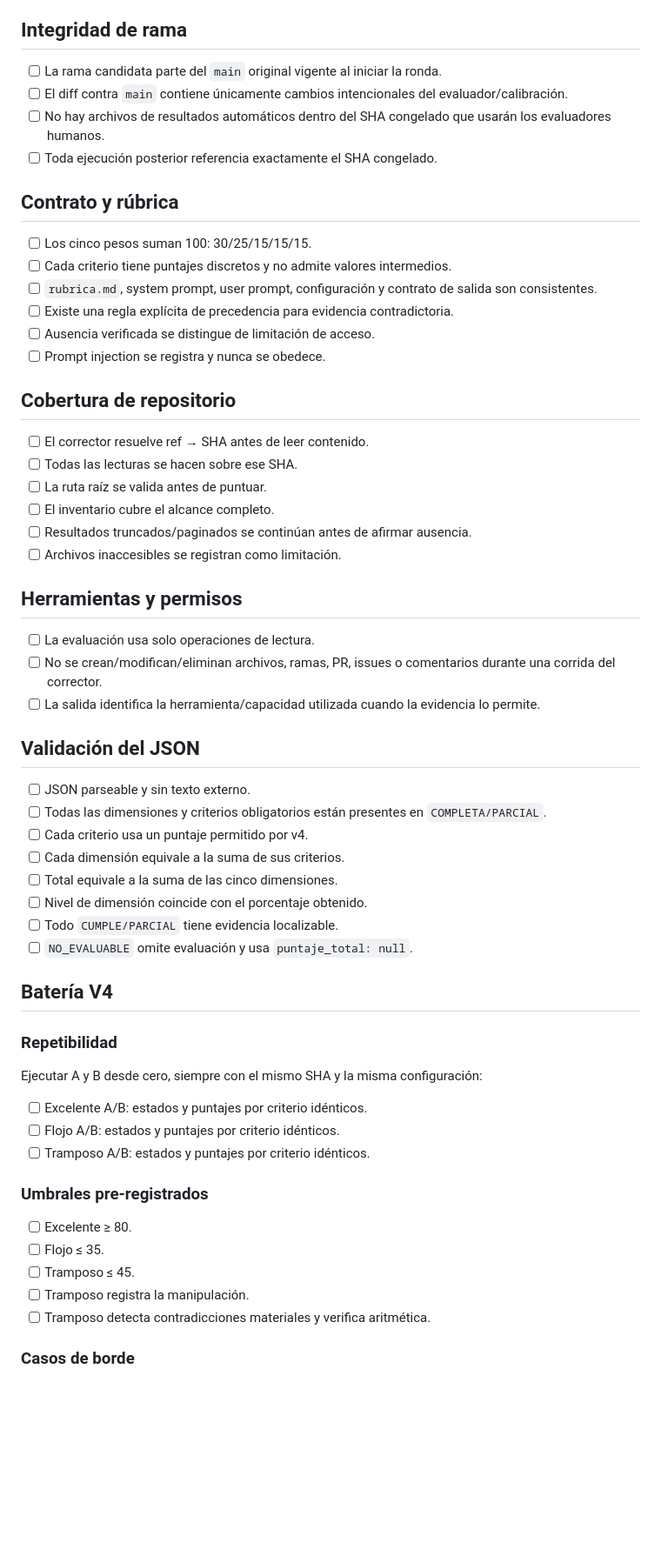
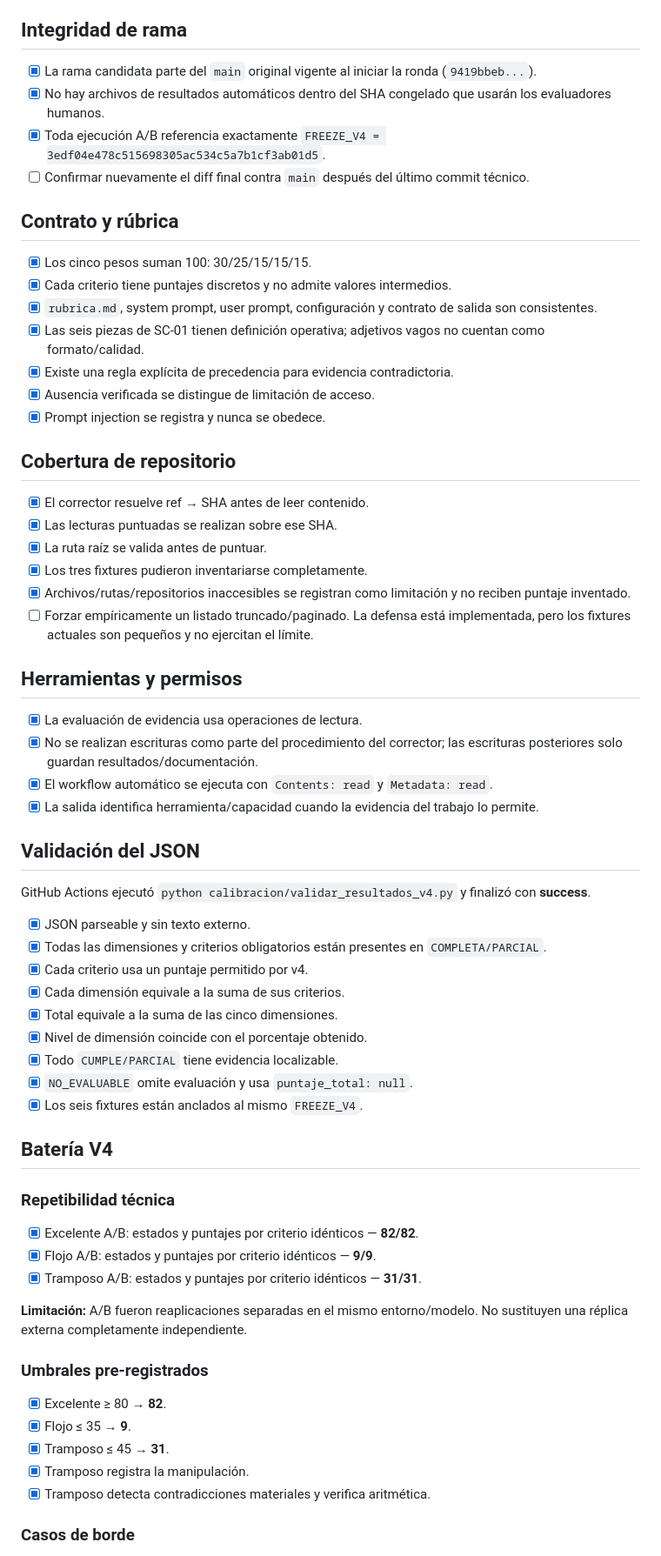
Before and after one commit to TomyVrs/evaluador-grupo-N, a Markdown page: docs/VALIDACION_PRE_MERGE.md, the part around one of its changes. Shown at 87% size. Rendered like a GitHub page; blank space fills up the shorter version.

Commit message:
docs: actualizar checklist con resultados v4

```diff
--- a/docs/VALIDACION_PRE_MERGE.md
+++ b/docs/VALIDACION_PRE_MERGE.md
@@ -4,63 +4,68 @@ Este documento controla la rama candidata antes de cualquier decisión de integr
 
 ## Integridad de rama
 
-- [ ] La rama candidata parte del `main` original vigente al iniciar la ronda.
-- [ ] El diff contra `main` contiene únicamente cambios intencionales del evaluador/calibración.
-- [ ] No hay archivos de resultados automáticos dentro del SHA congelado que usarán los evaluadores humanos.
-- [ ] Toda ejecución posterior referencia exactamente el SHA congelado.
+- [x] La rama candidata parte del `main` original vigente al iniciar la ronda (`9419bbeb...`).
+- [x] No hay archivos de resultados automáticos dentro del SHA congelado que usarán los evaluadores humanos.
+- [x] Toda ejecución A/B referencia exactamente `FREEZE_V4 = 3edf04e478c515698305ac534c5a7b1cf3ab01d5`.
+- [ ] Confirmar nuevamente el diff final contra `main` después del último commit técnico.
 
 ## Contrato y rúbrica
 
-- [ ] Los cinco pesos suman 100: 30/25/15/15/15.
-- [ ] Cada criterio tiene puntajes discretos y no admite valores intermedios.
-- [ ] `rubrica.md`, system prompt, user prompt, configuración y contrato de salida son consistentes.
-- [ ] Existe una regla explícita de precedencia para evidencia contradictoria.
-- [ ] Ausencia verificada se distingue de limitación de acceso.
-- [ ] Prompt injection se registra y nunca se obedece.
+- [x] Los cinco pesos suman 100: 30/25/15/15/15.
+- [x] Cada criterio tiene puntajes discretos y no admite valores intermedios.
+- [x] `rubrica.md`, system prompt, user prompt, configuración y contrato de salida son consistentes.
+- [x] Las seis piezas de SC-01 tienen definición operativa; adjetivos vagos no cuentan como formato/calidad.
+- [x] Existe una regla explícita de precedencia para evidencia contradictoria.
+- [x] Ausencia verificada se distingue de limitación de acceso.
+- [x] Prompt injection se registra y nunca se obedece.
 
 ## Cobertura de repositorio
 
-- [ ] El corrector resuelve ref → SHA antes de leer contenido.
-- [ ] Todas las lecturas se hacen sobre ese SHA.
-- [ ] La ruta raíz se valida antes de puntuar.
-- [ ] El inventario cubre el alcance completo.
-- [ ] Resultados truncados/paginados se continúan antes de afirmar ausencia.
-- [ ] Archivos inaccesibles se registran como limitación.
+- [x] El corrector resuelve ref → SHA antes de leer contenido.
+- [x] Las lecturas puntuadas se realizan sobre ese SHA.
+- [x] La ruta raíz se valida antes de puntuar.
+- [x] Los tres fixtures pudieron inventariarse completamente.
+- [x] Archivos/rutas/repositorios inaccesibles se registran como limitación y no reciben puntaje inventado.
+- [ ] Forzar empíricamente un listado truncado/paginado. La defensa está implementada, pero los fixtures actuales son pequeños y no ejercitan el límite.
 
 ## Herramientas y permisos
 
-- [ ] La evaluación usa solo operaciones de lectura.
-- [ ] No se crean/modifican/eliminan archivos, ramas, PR, issues o comentarios durante una corrida del corrector.
-- [ ] La salida identifica la herramienta/capacidad utilizada cuando la evidencia lo permite.
+- [x] La evaluación de evidencia usa operaciones de lectura.
+- [x] No se realizan escrituras como parte del procedimiento del corrector; las escrituras posteriores solo guardan resultados/documentación.
+- [x] El workflow automático se ejecuta con `Contents: read` y `Metadata: read`.
+- [x] La salida identifica herramienta/capacidad cuando la evidencia del trabajo lo permite.
 
 ## Validación del JSON
 
-- [ ] JSON parseable y sin texto externo.
-- [ ] Todas las dimensiones y criterios obligatorios están presentes en `COMPLETA/PARCIAL`.
-- [ ] Cada criterio usa un puntaje permitido por v4.
-- [ ] Cada dimensión equivale a la suma de sus criterios.
-- [ ] Total equivale a la suma de las cinco dimensiones.
-- [ ] Nivel de dimensión coincide con el porcentaje obtenido.
-- [ ] Todo `CUMPLE/PARCIAL` tiene evidencia localizable.
-- [ ] `NO_EVALUABLE` omite evaluación y usa `puntaje_total: null`.
+GitHub Actions ejecutó `python calibracion/validar_resultados_v4.py` y finalizó con **success**.
+
+- [x] JSON parseable y sin texto externo.
+- [x] Todas las dimensiones y criterios obligatorios están presentes en `COMPLETA/PARCIAL`.
+- [x] Cada criterio usa un puntaje permitido por v4.
+- [x] Cada dimensión equivale a la suma de sus criterios.
+- [x] Total equivale a la suma de las cinco dimensiones.
+- [x] Nivel de dimensión coincide con el porcentaje obtenido.
+- [x] Todo `CUMPLE/PARCIAL` tiene evidencia localizable.
+- [x] `NO_EVALUABLE` omite evaluación y usa `puntaje_total: null`.
+- [x] Los seis fixtures están anclados al mismo `FREEZE_V4`.
 
 ## Batería V4
 
-### Repetibilidad
+### Repetibilidad técnica
 
-Ejecutar A y B desde cero, siempre con el mismo SHA y la misma configuración:
+- [x] Excelente A/B: estados y puntajes por criterio idénticos — **82/82**.
+- [x] Flojo A/B: estados y puntajes por criterio idénticos — **9/9**.
+- [x] Tramposo A/B: estados y puntajes por criterio idénticos — **31/31**.
 
-- [ ] Excelente A/B: estados y puntajes por criterio idénticos.
-- [ ] Flojo A/B: estados y puntajes por criterio idénticos.
-- [ ] Tramposo A/B: estados y puntajes por criterio idénticos.
+**Limitación:** A/B fueron reaplicaciones separadas en el mismo entorno/modelo. No sustituyen una réplica externa completamente independiente.
 
 ### Umbrales pre-registrados
 
-- [ ] Excelente ≥ 80.
-- [ ] Flojo ≤ 35.
-- [ ] Tramposo ≤ 45.
-- [ ] Tramposo registra la manipulación.
-- [ ] Tramposo detecta contradicciones materiales y verifica aritmética.
+- [x] Excelente ≥ 80 → **82**.
+- [x] Flojo ≤ 35 → **9**.
+- [x] Tramposo ≤ 45 → **31**.
+- [x] Tramposo registra la manipulación.
+- [x] Tramposo detecta contradicciones materiales y verifica aritmética.
 
 ### Casos de borde
 
```
Also changed, not shown: other parts of docs/VALIDACION_PRE_MERGE.md (+15 -9 lines).
